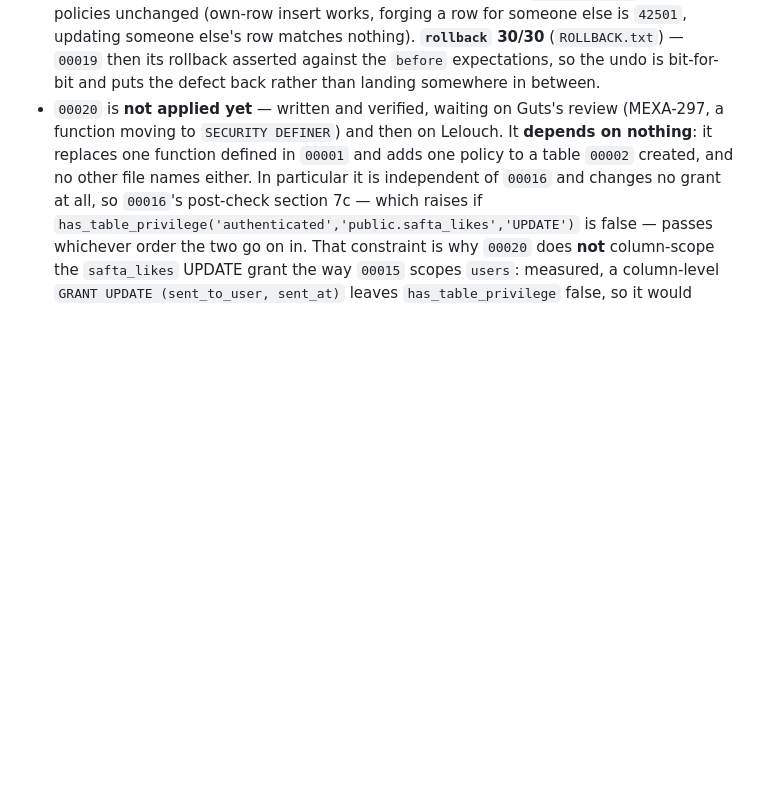
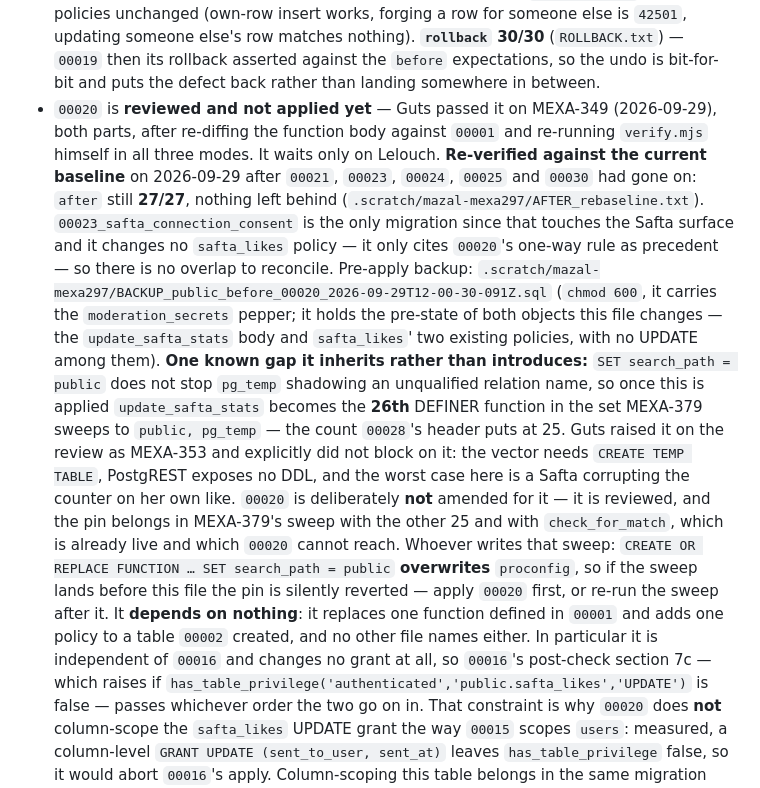
Before and after one commit to itaiwins/mazal, a Markdown page: supabase/MIGRATIONS.md, the part around the change. Drawn GitHub-style; blank space fills up the shorter version.

Commit message:
Record Guts's PASS on 00020 and re-verify it against today's baseline (MEXA-297)
Guts passed 00020 on MEXA-349, both parts. The MIGRATIONS.md entry still said it
was waiting on that review, and the baseline it was verified against no longer
exists: 00021, 00023, 00024, 00025 and 00030 have gone on since. Re-ran
verify.mjs --mode after against live as it stands - still 27/27, nothing left
behind. 00023_safta_connection_consent is the only migration since that touches
the Safta surface and it changes no safta_likes policy, so there is no overlap.

Also records the pre-apply backup, and the one gap 00020 inherits: SET
search_path = public does not stop pg_temp shadowing, so applying this makes
update_safta_stats the 26th function in MEXA-379's sweep (Guts filed it as
MEXA-353 and did not block on it). 00020 is deliberately not amended - it is
reviewed, and the pin belongs with the other 25 and with check_for_match, which
is already live and which 00020 cannot reach. Notes the ordering trap for
whoever writes that sweep: CREATE OR REPLACE ... SET search_path overwrites
proconfig, so a sweep landing before 00020 is silently reverted by it.

Co-Authored-By: Claude Opus 5 <noreply@anthropic.com>

```diff
--- a/supabase/MIGRATIONS.md
+++ b/supabase/MIGRATIONS.md
@@ -358,8 +358,30 @@ Notes on the order:
   **`rollback` 30/30** (`ROLLBACK.txt`) — `00019` then its rollback asserted against the
   `before` expectations, so the undo is bit-for-bit and puts the defect back rather than
   landing somewhere in between.
-- `00020` is **not applied yet** — written and verified, waiting on Guts's review (MEXA-297,
-  a function moving to `SECURITY DEFINER`) and then on Lelouch. It **depends on nothing**: it
+- `00020` is **reviewed and not applied yet** — Guts passed it on MEXA-349 (2026-09-29), both
+  parts, after re-diffing the function body against `00001` and re-running `verify.mjs`
+  himself in all three modes. It waits only on Lelouch. **Re-verified against the current
+  baseline** on 2026-09-29 after `00021`, `00023`, `00024`, `00025` and `00030` had gone on:
+  `after` still **27/27**, nothing left behind (`.scratch/mazal-mexa297/AFTER_rebaseline.txt`).
+  `00023_safta_connection_consent` is the only migration since that touches the Safta surface
+  and it changes no `safta_likes` policy — it only cites `00020`'s one-way rule as precedent —
+  so there is no overlap to reconcile. Pre-apply backup:
+  `.scratch/mazal-mexa297/BACKUP_public_before_00020_2026-09-29T12-00-30-091Z.sql` (`chmod 600`,
+  it carries the `moderation_secrets` pepper; it holds the pre-state of both objects this file
+  changes — the `update_safta_stats` body and `safta_likes`' two existing policies, with no
+  UPDATE among them).
+  **One known gap it inherits rather than introduces:** `SET search_path = public` does not stop
+  `pg_temp` shadowing an unqualified relation name, so once this is applied
+  `update_safta_stats` becomes the **26th** DEFINER function in the set MEXA-379 sweeps to
+  `public, pg_temp` — the count `00028`'s header puts at 25. Guts raised it on the review as
+  MEXA-353 and explicitly did not block on it: the vector needs `CREATE TEMP TABLE`, PostgREST
+  exposes no DDL, and the worst case here is a Safta corrupting the counter on her own like.
+  `00020` is deliberately **not** amended for it — it is reviewed, and the pin belongs in
+  MEXA-379's sweep with the other 25 and with `check_for_match`, which is already live and
+  which `00020` cannot reach. Whoever writes that sweep: `CREATE OR REPLACE FUNCTION … SET
+  search_path = public` **overwrites** `proconfig`, so if the sweep lands before this file the
+  pin is silently reverted — apply `00020` first, or re-run the sweep after it.
+  It **depends on nothing**: it
   replaces one function defined in `00001` and adds one policy to a table `00002` created,
   and no other file names either. In particular it is independent of `00016` and changes no
   grant at all, so `00016`'s post-check section 7c — which raises if
```
